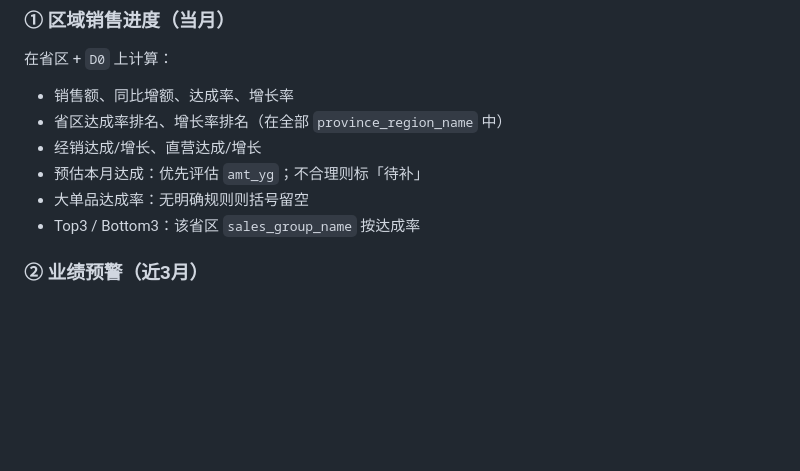
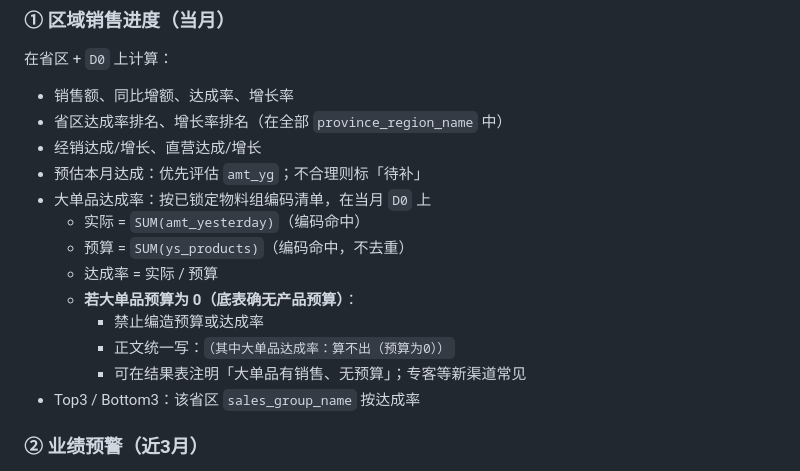
Before and after one commit to wzz-01/cursor-test, a Markdown page: docs/sales-daily-brief/05_new_agent_brief.md, the part around the change. GitHub-like rendering; blank space fills up the shorter version.

```diff
--- a/docs/sales-daily-brief/05_new_agent_brief.md
+++ b/docs/sales-daily-brief/05_new_agent_brief.md
@@ -129,7 +129,14 @@
 - 省区达成率排名、增长率排名（在全部 `province_region_name` 中）
 - 经销达成/增长、直营达成/增长
 - 预估本月达成：优先评估 `amt_yg`；不合理则标「待补」
-- 大单品达成率：无明确规则则括号留空
+- 大单品达成率：按已锁定物料组编码清单，在当月 `D0` 上
+  - 实际 = `SUM(amt_yesterday)`（编码命中）
+  - 预算 = `SUM(ys_products)`（编码命中，不去重）
+  - 达成率 = 实际 / 预算
+  - **若大单品预算为 0（底表确无产品预算）**：
+    - 禁止编造预算或达成率
+    - 正文统一写：`（其中大单品达成率：算不出（预算为0））`
+    - 可在结果表注明「大单品有销售、无预算」；专客等新渠道常见
 - Top3 / Bottom3：该省区 `sales_group_name` 按达成率
 
 ### ② 业绩预警（近3月）
```
